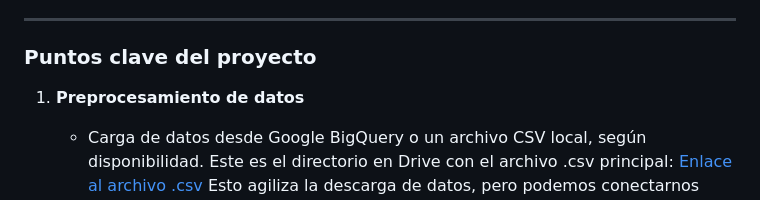
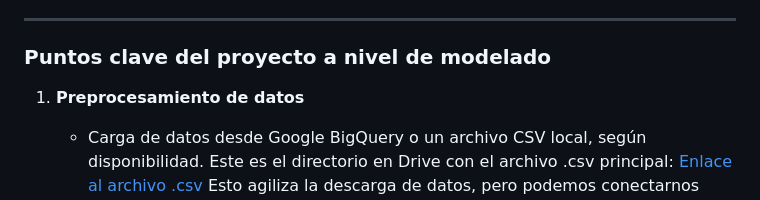
Before and after one commit to cmatoses/financialkeepcoders, a Markdown page: README.md, the part around the change. Drawn GitHub-style.

```diff
--- a/README.md
+++ b/README.md
@@ -23,7 +23,7 @@ El flujo de trabajo incluye la descarga de datos de BigQuery, el preprocesamient
 
 ---
 
-### Puntos clave del proyecto
+### Puntos clave del proyecto a nivel de modelado
 
 1. **Preprocesamiento de datos**
    - Carga de datos desde Google BigQuery o un archivo CSV local, según disponibilidad. Este es el directorio en Drive con el archivo .csv principal: [Enlace al archivo .csv](https://drive.google.com/drive/folders/1IdonUB38UQC8TSGIrdPwrMCv5eThVB5d?usp=sharing)
```
